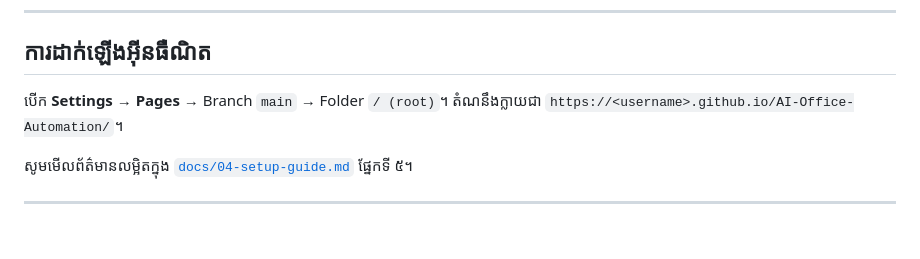
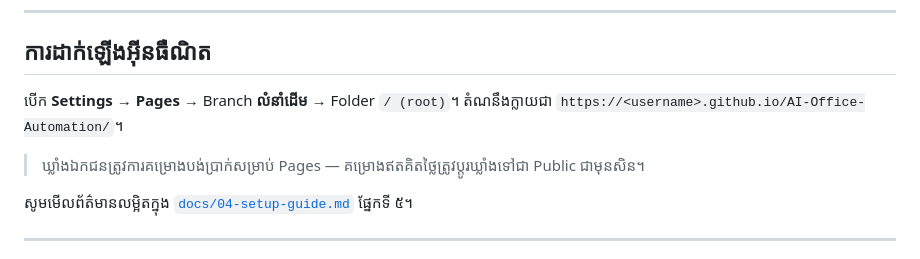
Before and after one commit to sopheakdsmt-beep/AI-Office-Automation, a Markdown page: README.md, the part around the change. GitHub-like rendering; blank space fills up the shorter version.

```diff
--- a/README.md
+++ b/README.md
@@ -161,8 +161,11 @@ Department of Small and Medium Taxation
 
 ## ការដាក់ឡើងអ៊ីនធឺណិត
 
-បើក **Settings → Pages** → Branch `main` → Folder `/ (root)`។
+បើក **Settings → Pages** → Branch **លំនាំដើម** → Folder `/ (root)`។
 តំណនឹងក្លាយជា `https://<username>.github.io/AI-Office-Automation/`។
+
+> ឃ្លាំងឯកជនត្រូវការគម្រោងបង់ប្រាក់សម្រាប់ Pages —
+> គម្រោងឥតគិតថ្លៃត្រូវប្តូរឃ្លាំងទៅជា Public ជាមុនសិន។
 
 សូមមើលព័ត៌មានលម្អិតក្នុង [`docs/04-setup-guide.md`](docs/04-setup-guide.md) ផ្នែកទី ៥។
 
```
Also changed, not shown: docs/04-setup-guide.md (+7 -1 lines).
